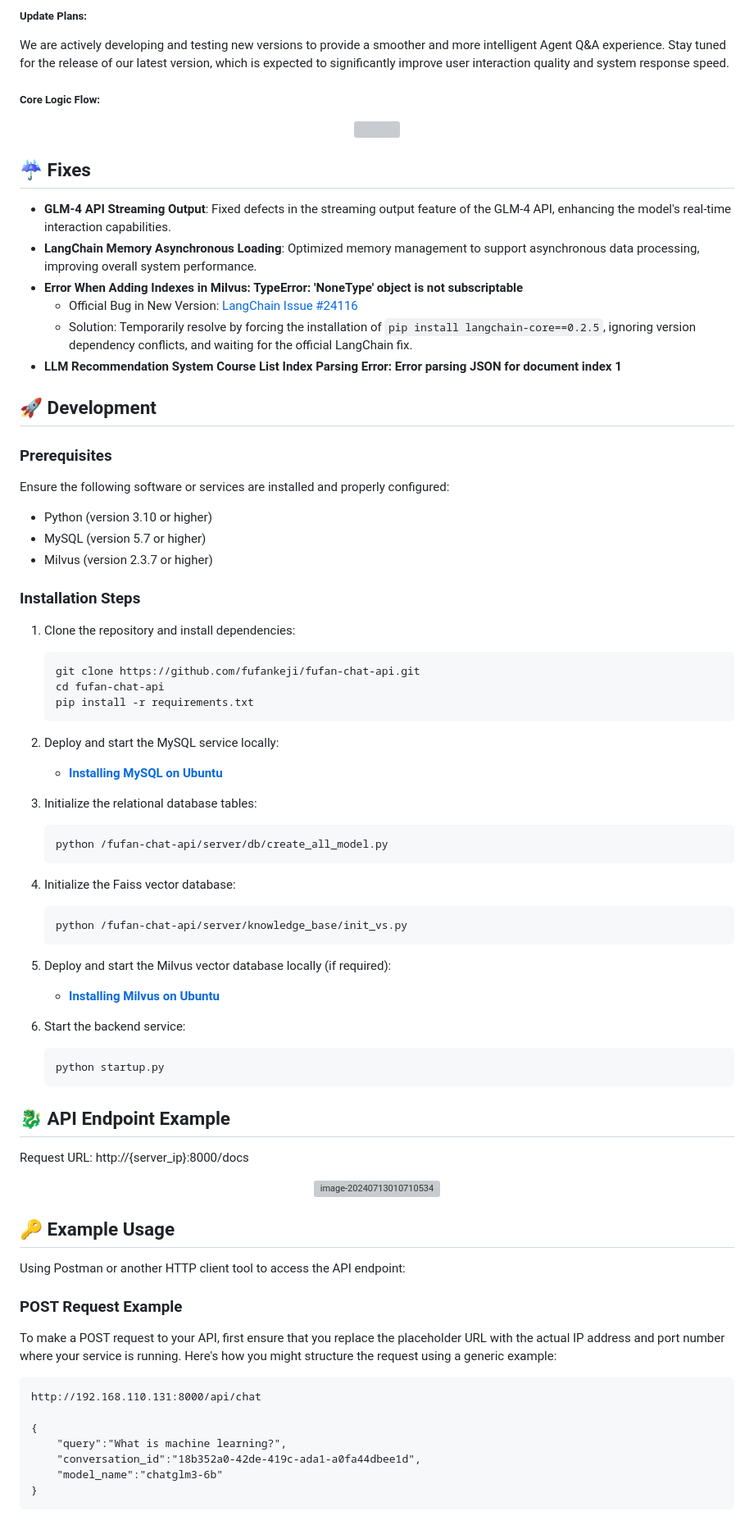
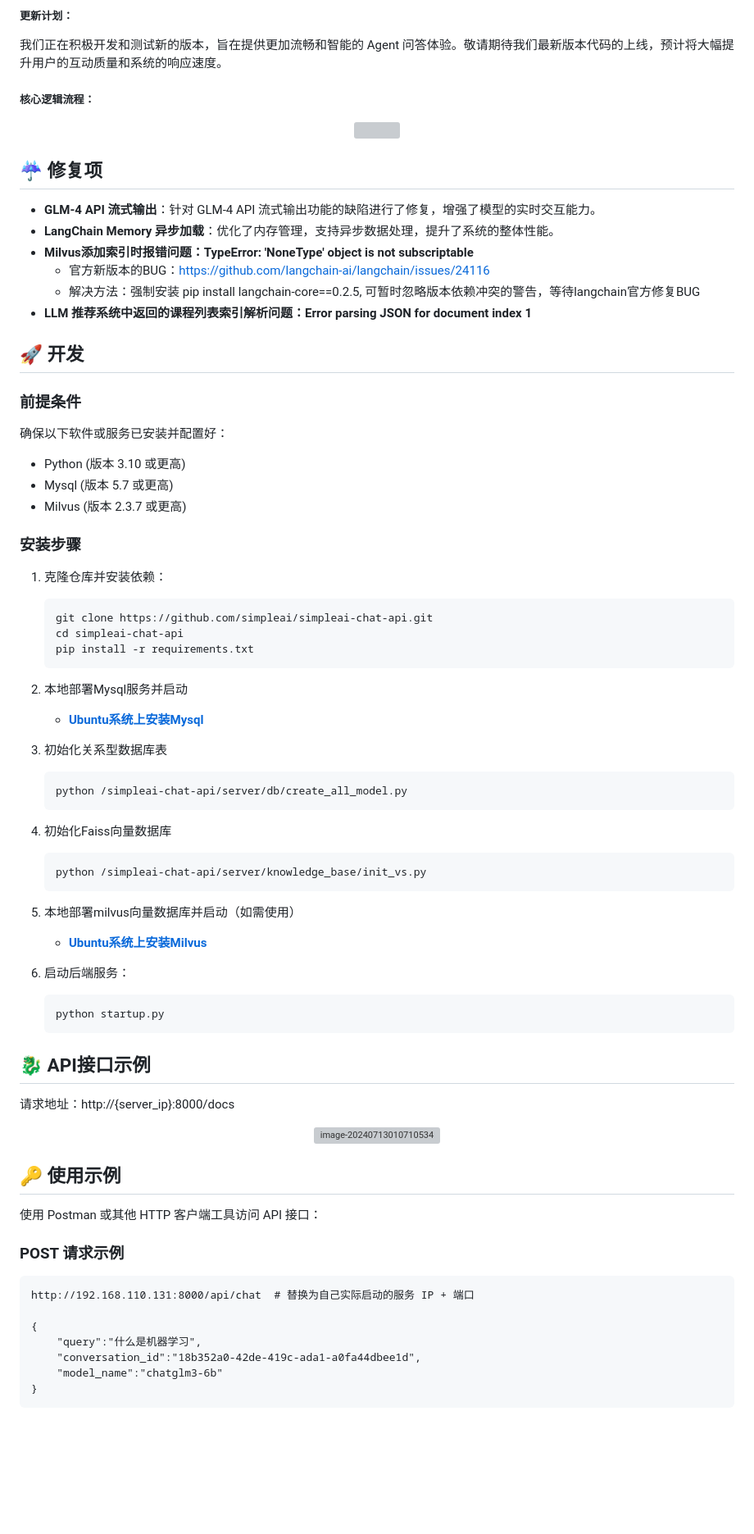
Before and after one commit to fufankeji1/fufan-chat-api, a Markdown page: README.md, the part around one of its changes. Shown at 82% size. GitHub-like rendering; blank space fills up the shorter version; grey boxes are pictures that could not be loaded.

````diff
--- a/README.md
+++ b/README.md
@@ -137,75 +132,75 @@ In the initial introduction of the Agent Q&A feature, the early version was test
 
-##### Update Plans:
-We are actively developing and testing new versions to provide a smoother and more intelligent Agent Q&A experience. Stay tuned for the release of our latest version, which is expected to significantly improve user interaction quality and system response speed.
+##### 更新计划：
+我们正在积极开发和测试新的版本，旨在提供更加流畅和智能的 Agent 问答体验。敬请期待我们最新版本代码的上线，预计将大幅提升用户的互动质量和系统的响应速度。
 
-##### Core Logic Flow:
+##### 核心逻辑流程：
 
   <div align="center">
   <img src="https://muyu001.oss-cn-beijing.aliyuncs.com/img/06_agent.png" width="1200"/>
   </div>
 
-## ☔️ Fixes
-- **GLM-4 API Streaming Output**: Fixed defects in the streaming output feature of the GLM-4 API, enhancing the model's real-time interaction capabilities.
-- **LangChain Memory Asynchronous Loading**: Optimized memory management to support asynchronous data processing, improving overall system performance.
-- **Error When Adding Indexes in Milvus: TypeError: 'NoneType' object is not subscriptable**
-  - Official Bug in New Version: [LangChain Issue #24116](https://github.com/langchain-ai/langchain/issues/24116)
-  - Solution: Temporarily resolve by forcing the installation of `pip install langchain-core==0.2.5`, ignoring version dependency conflicts, and waiting for the official LangChain fix.
-- **LLM Recommendation System Course List Index Parsing Error: Error parsing JSON for document index 1**
+## ☔️ 修复项
+- **GLM-4 API 流式输出**：针对 GLM-4 API 流式输出功能的缺陷进行了修复，增强了模型的实时交互能力。
+- **LangChain Memory 异步加载**：优化了内存管理，支持异步数据处理，提升了系统的整体性能。
+- **Milvus添加索引时报错问题：TypeError: 'NoneType' object is not subscriptable**
+  - 官方新版本的BUG：https://github.com/langchain-ai/langchain/issues/24116
+  - 解决方法：强制安装 pip install langchain-core==0.2.5, 可暂时忽略版本依赖冲突的警告，等待langchain官方修复BUG
+- **LLM 推荐系统中返回的课程列表索引解析问题：Error parsing JSON for document index 1**
 
-## 🚀 Development
+## 🚀 开发
 
-### Prerequisites
+### 前提条件
 
-Ensure the following software or services are installed and properly configured:
+确保以下软件或服务已安装并配置好：
 
-- Python (version 3.10 or higher)
-- MySQL (version 5.7 or higher)
-- Milvus (version 2.3.7 or higher)
+- Python (版本 3.10 或更高)
+- Mysql (版本 5.7 或更高)
+- Milvus (版本 2.3.7 或更高)
 
-### Installation Steps
+### 安装步骤
 
-1. Clone the repository and install dependencies:
+1. 克隆仓库并安装依赖：
     ```bash
-    git clone https://github.com/fufankeji/fufan-chat-api.git
-    cd fufan-chat-api
+    git clone https://github.com/simpleai/simpleai-chat-api.git
+    cd simpleai-chat-api
     pip install -r requirements.txt
     ```
-2. Deploy and start the MySQL service locally:
-   - [**Installing MySQL on Ubuntu**](/docs/01_Ubuntu系统上安装Mysql.md)
+2. 本地部署Mysql服务并启动
+   - [**Ubuntu系统上安装Mysql**](/docs/01_Ubuntu系统上安装Mysql.md)
 
-3. Initialize the relational database tables:
+3. 初始化关系型数据库表
     ```bash
-    python /fufan-chat-api/server/db/create_all_model.py
+    python /simpleai-chat-api/server/db/create_all_model.py
     ```
-4. Initialize the Faiss vector database:
+4. 初始化Faiss向量数据库
     ```bash
-    python /fufan-chat-api/server/knowledge_base/init_vs.py
+    python /simpleai-chat-api/server/knowledge_base/init_vs.py
     ```
-5. Deploy and start the Milvus vector database locally (if required):
-   - [**Installing Milvus on Ubuntu**](/docs/02_Ubuntu系统安装部署Milvus向量数据库.md)
+5. 本地部署milvus向量数据库并启动（如需使用）
+   - [**Ubuntu系统上安装Milvus**](/docs/02_Ubuntu系统安装部署Milvus向量数据库.md)
 
-6. Start the backend service:
+6. 启动后端服务：
     ```bash
     python startup.py
     ```
 
-## 🐉 API Endpoint Example
-Request URL: http://{server_ip}:8000/docs
+## 🐉 API接口示例
+请求地址：http://{server_ip}:8000/docs
 <div align="center">
 <img src="https://muyu001.oss-cn-beijing.aliyuncs.com/img/image-20240717192132838.png" alt="image-20240713010710534" width="1000"/>
 </div>
 
-## 🔑 Example Usage
+## 🔑 使用示例
 
-Using Postman or another HTTP client tool to access the API endpoint:
+使用 Postman 或其他 HTTP 客户端工具访问 API 接口：
 
-### POST Request Example
-To make a POST request to your API, first ensure that you replace the placeholder URL with the actual IP address and port number where your service is running. Here's how you might structure the request using a generic example:
+### POST 请求示例
+
 ```http
-http://192.168.110.131:8000/api/chat
+http://192.168.110.131:8000/api/chat  # 替换为自己实际启动的服务 IP + 端口
 
 {
-    "query":"What is machine learning?",
+    "query":"什么是机器学习",
     "conversation_id":"18b352a0-42de-419c-ada1-a0fa44dbee1d",
     "model_name":"chatglm3-6b"
 }
````
Also changed, not shown: other parts of README.md (+71 -76 lines), README_zh.md (deleted, +0 -210 lines).
